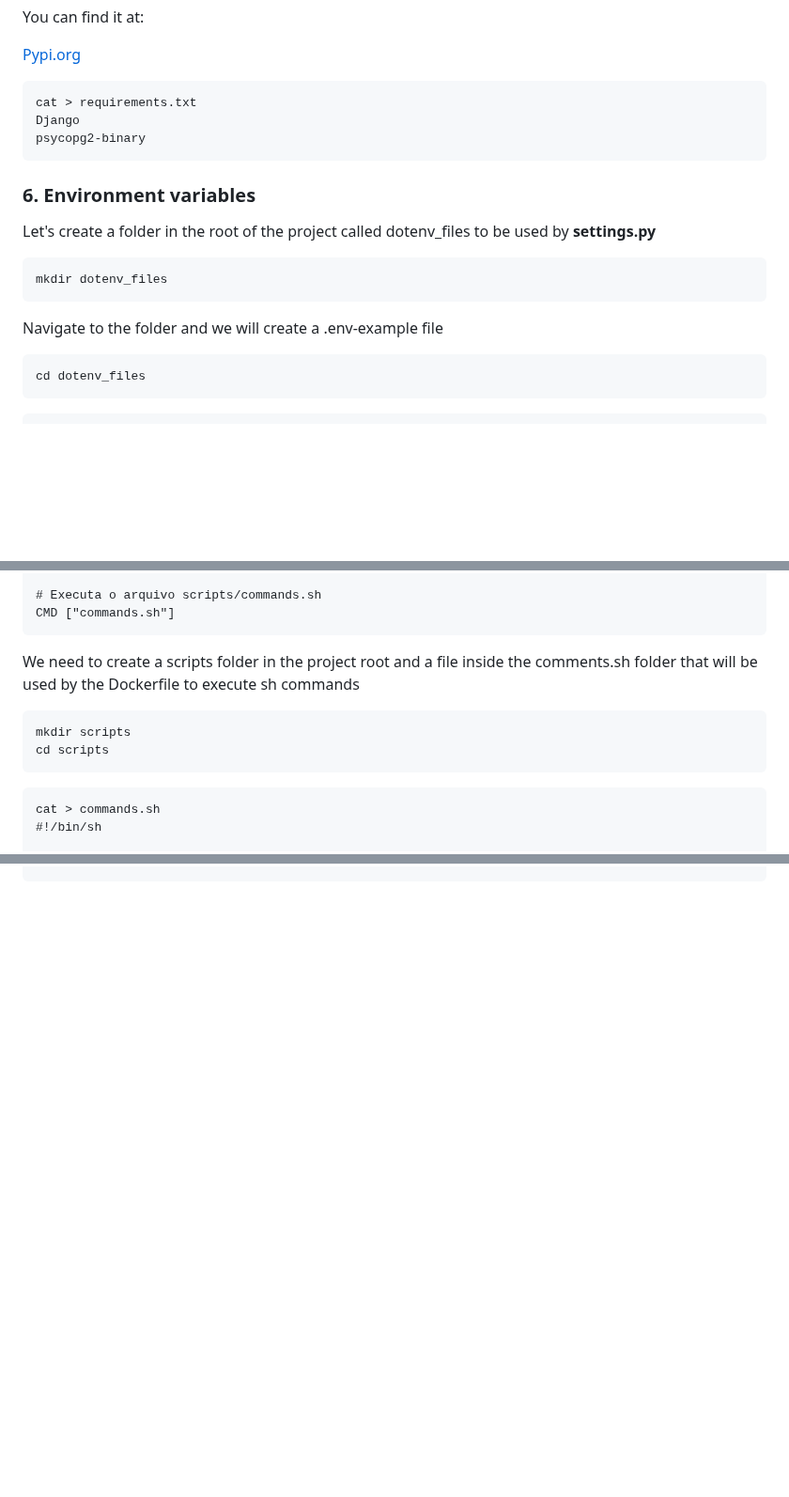
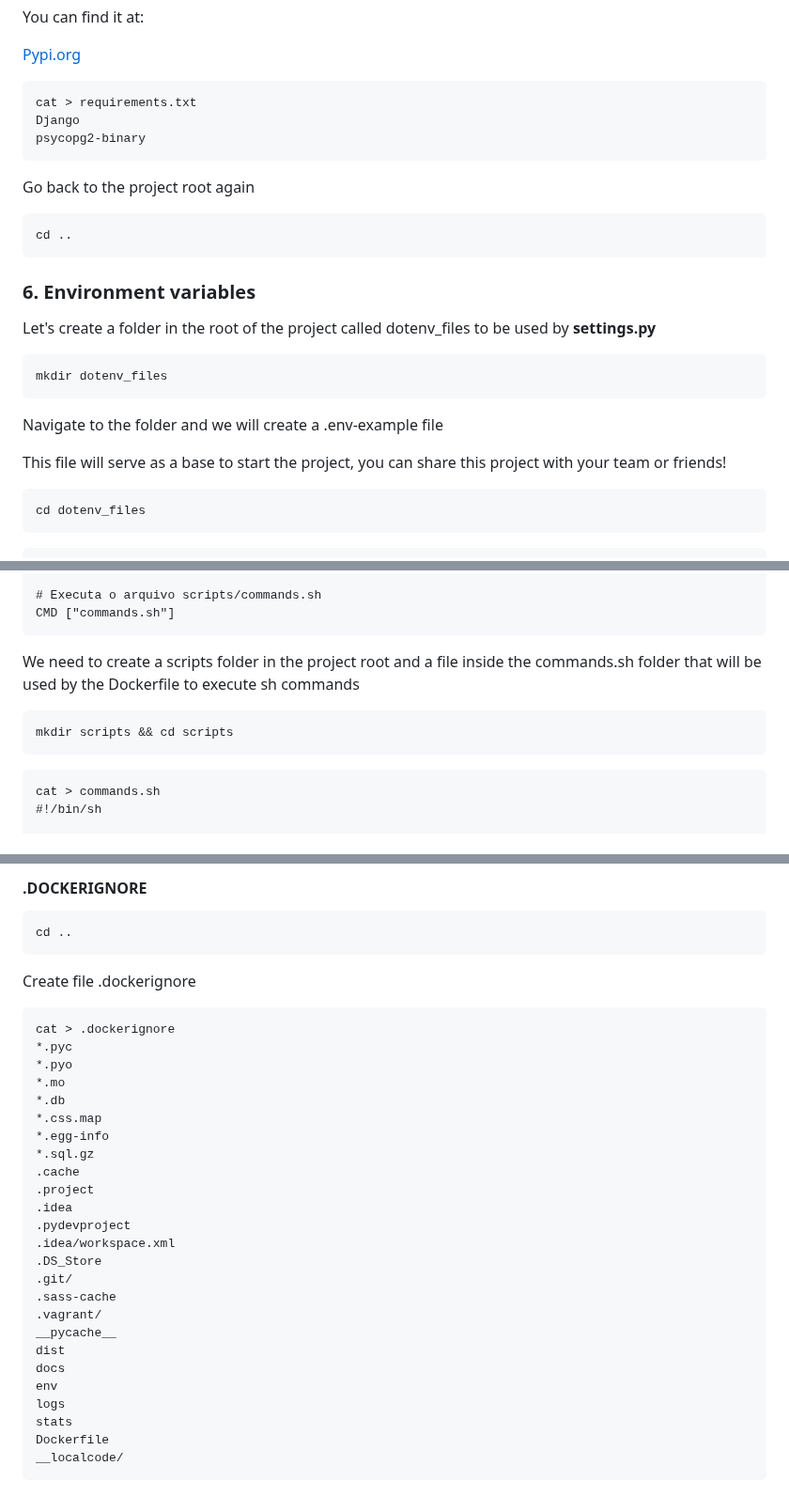
Before and after one commit to AndreCamargoo/docker-django-postgresql, a Markdown page: README.md, 3 parts joined by grey strips. Shown at 94% size. Rendered like a GitHub page; blank space fills up the shorter version.

````diff
--- a/README.md
+++ b/README.md
@@ -109,6 +109,12 @@ Django
 psycopg2-binary
 ~~~
 
+<p>Go back to the project root again</p>
+
+~~~bash
+cd ..
+~~~
+
 ### 6. Environment variables
 
 <p>Let's create a folder in the root of the project called dotenv_files to be used by <b>settings.py</b></p>
@@ -118,6 +124,7 @@ mkdir dotenv_files
 ~~~
 
 <p>Navigate to the folder and we will create a .env-example file</p>
+<p>This file will serve as a base to start the project, you can share this project with your team or friends!</p>
 
 ~~~bash
 cd dotenv_files
@@ -293,11 +300,10 @@ USER duser
 CMD ["commands.sh"]
 ```
 
-<p>We need to create a scripts folder in the project root and a file inside the comments.sh folder that will be used by the Dockerfile to execute sh commands</p>
+<p>We need to create a scripts folder in the project root and a file inside the commands.sh folder that will be used by the Dockerfile to execute sh commands</p>
 
 ~~~bash
-mkdir scripts
-cd scripts
+mkdir scripts && cd scripts
 ~~~
 
 ```
@@ -441,0 +526,36 @@ which python
+#### .DOCKERIGNORE
+
+~~~bash
+cd ..
+~~~
+
+<p>Create file .dockerignore</p>
+
+```
+cat > .dockerignore
+*.pyc
+*.pyo
+*.mo
+*.db
+*.css.map
+*.egg-info
+*.sql.gz
+.cache
+.project
+.idea
+.pydevproject
+.idea/workspace.xml
+.DS_Store
+.git/
+.sass-cache
+.vagrant/
+__pycache__
+dist
+docs
+env
+logs
+stats
+Dockerfile
+__localcode/
+```
+
````
Also changed, not shown: other parts of README.md (+229 -1 lines).
